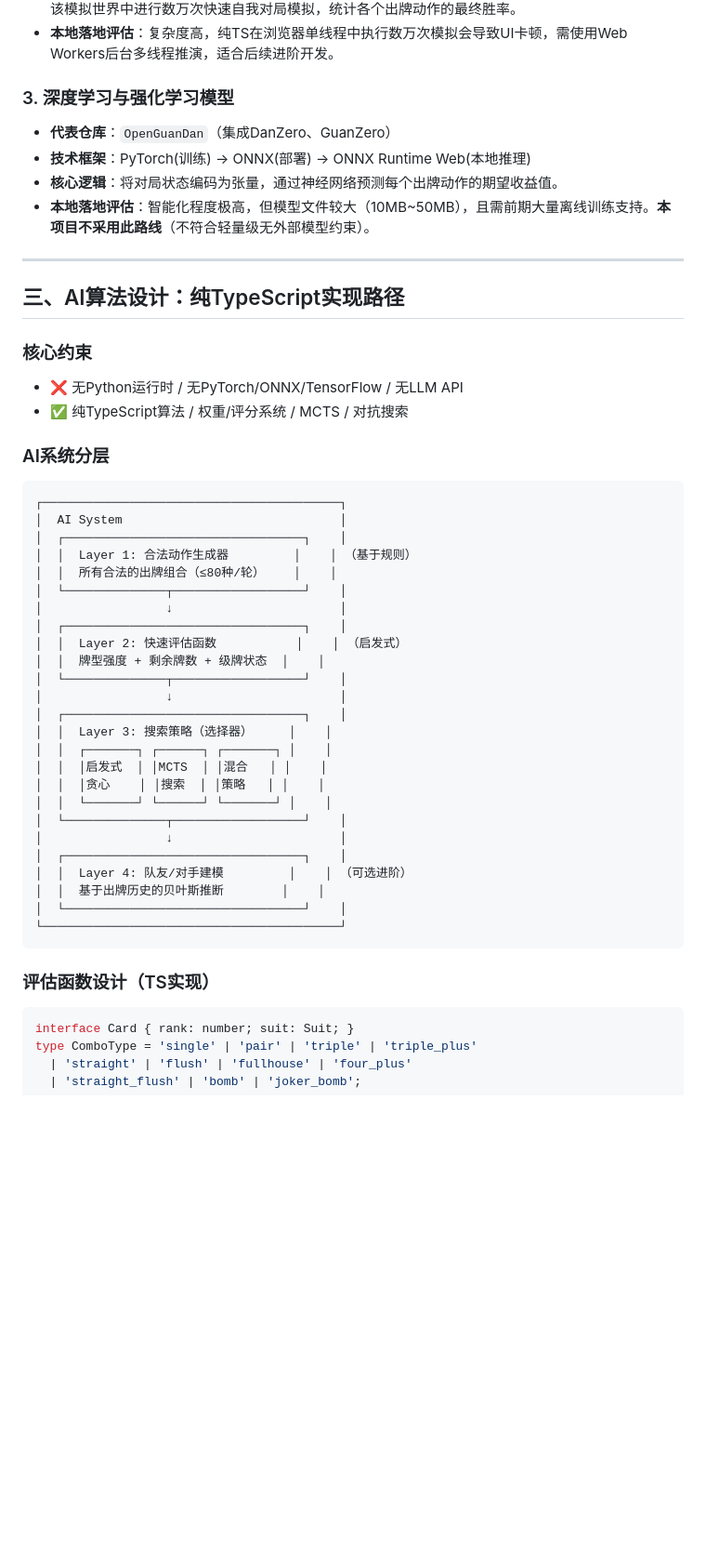
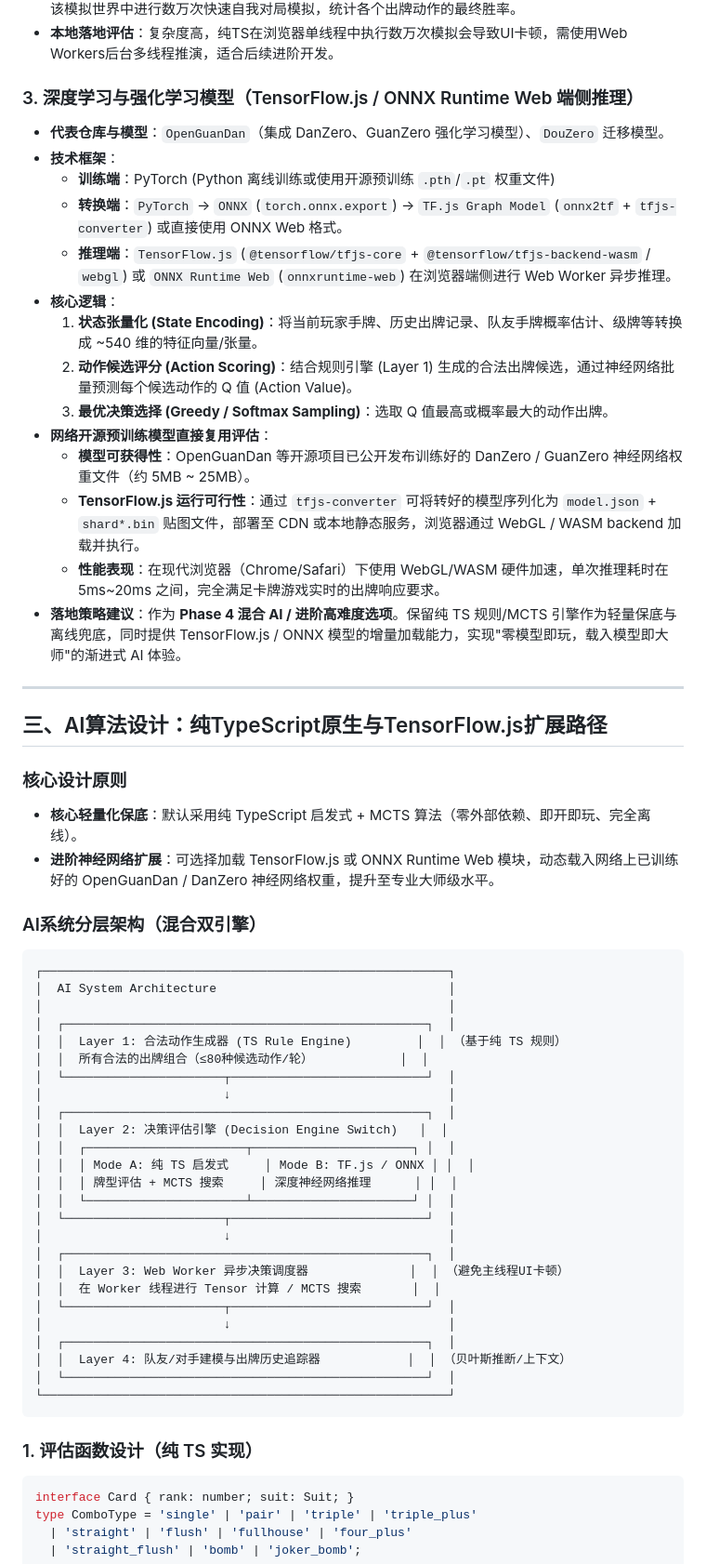
Before and after one commit to knight008848/guandan-master, a Markdown page: docs/open_source_research.md, the part around one of its changes. Shown at 93% size. GitHub-like rendering; blank space fills up the shorter version.

Commit message:
docs: update open-source AI research with TensorFlow.js & ONNX feasibility

````diff
--- a/docs/open_source_research.md
+++ b/docs/open_source_research.md
@@ -65,51 +65,62 @@
 *   **核心逻辑**：AI根据场上已知出过的牌和自己手牌，对剩下的卡牌进行随机分配（Determinization），在该模拟世界中进行数万次快速自我对局模拟，统计各个出牌动作的最终胜率。
 *   **本地落地评估**：复杂度高，纯TS在浏览器单线程中执行数万次模拟会导致UI卡顿，需使用Web Workers后台多线程推演，适合后续进阶开发。
 
-### 3. 深度学习与强化学习模型
-*   **代表仓库**：`OpenGuanDan`（集成DanZero、GuanZero）
-*   **技术框架**：PyTorch(训练) → ONNX(部署) → ONNX Runtime Web(本地推理)
-*   **核心逻辑**：将对局状态编码为张量，通过神经网络预测每个出牌动作的期望收益值。
-*   **本地落地评估**：智能化程度极高，但模型文件较大（10MB~50MB），且需前期大量离线训练支持。**本项目不采用此路线**（不符合轻量级无外部模型约束）。
+### 3. 深度学习与强化学习模型（TensorFlow.js / ONNX Runtime Web 端侧推理）
+*   **代表仓库与模型**：`OpenGuanDan`（集成 DanZero、GuanZero 强化学习模型）、`DouZero` 迁移模型。
+*   **技术框架**：
+    - **训练端**：PyTorch (Python 离线训练或使用开源预训练 `.pth`/`.pt` 权重文件)
+    - **转换端**：`PyTorch` → `ONNX` (`torch.onnx.export`) → `TF.js Graph Model` (`onnx2tf` + `tfjs-converter`) 或直接使用 ONNX Web 格式。
+    - **推理端**：`TensorFlow.js` (`@tensorflow/tfjs-core` + `@tensorflow/tfjs-backend-wasm` / `webgl`) 或 `ONNX Runtime Web` (`onnxruntime-web`) 在浏览器端侧进行 Web Worker 异步推理。
+*   **核心逻辑**：
+    1.  **状态张量化 (State Encoding)**：将当前玩家手牌、历史出牌记录、队友手牌概率估计、级牌等转换成 ~540 维的特征向量/张量。
+    2.  **动作候选评分 (Action Scoring)**：结合规则引擎 (Layer 1) 生成的合法出牌候选，通过神经网络批量预测每个候选动作的 Q 值 (Action Value)。
+    3.  **最优决策选择 (Greedy / Softmax Sampling)**：选取 Q 值最高或概率最大的动作出牌。
+*   **网络开源预训练模型直接复用评估**：
+    - **模型可获得性**：OpenGuanDan 等开源项目已公开发布训练好的 DanZero / GuanZero 神经网络权重文件（约 5MB ~ 25MB）。
+    - **TensorFlow.js 运行可行性**：通过 `tfjs-converter` 可将转好的模型序列化为 `model.json` + `shard*.bin` 贴图文件，部署至 CDN 或本地静态服务，浏览器通过 WebGL / WASM backend 加载并执行。
+    - **性能表现**：在现代浏览器（Chrome/Safari）下使用 WebGL/WASM 硬件加速，单次推理耗时在 5ms~20ms 之间，完全满足卡牌游戏实时的出牌响应要求。
+*   **落地策略建议**：作为 **Phase 4 混合 AI / 进阶高难度选项**。保留纯 TS 规则/MCTS 引擎作为轻量保底与离线兜底，同时提供 TensorFlow.js / ONNX 模型的增量加载能力，实现"零模型即玩，载入模型即大师"的渐进式 AI 体验。
+
 
 ---
 
-## 三、AI算法设计：纯TypeScript实现路径
+## 三、AI算法设计：纯TypeScript原生与TensorFlow.js扩展路径
 
-### 核心约束
-- ❌ 无Python运行时 / 无PyTorch/ONNX/TensorFlow / 无LLM API
-- ✅ 纯TypeScript算法 / 权重/评分系统 / MCTS / 对抗搜索
+### 核心设计原则
+- **核心轻量化保底**：默认采用纯 TypeScript 启发式 + MCTS 算法（零外部依赖、即开即玩、完全离线）。
+- **进阶神经网络扩展**：可选择加载 TensorFlow.js 或 ONNX Runtime Web 模块，动态载入网络上已训练好的 OpenGuanDan / DanZero 神经网络权重，提升至专业大师级水平。
 
-### AI系统分层
+### AI系统分层架构（混合双引擎）
 
 ```
-┌─────────────────────────────────────────┐
-│  AI System                              │
-│  ┌─────────────────────────────────┐    │
-│  │  Layer 1: 合法动作生成器         │    │ （基于规则）
-│  │  所有合法的出牌组合（≤80种/轮）    │    │
-│  └──────────────┬──────────────────┘    │
-│                 ↓                       │
-│  ┌─────────────────────────────────┐    │
-│  │  Layer 2: 快速评估函数           │    │ （启发式）
-│  │  牌型强度 + 剩余牌数 + 级牌状态  │    │
-│  └──────────────┬──────────────────┘    │
-│                 ↓                       │
-│  ┌─────────────────────────────────┐    │
-│  │  Layer 3: 搜索策略（选择器）     │    │
-│  │  ┌───────┐ ┌──────┐ ┌───────┐ │    │
-│  │  │启发式  │ │MCTS  │ │混合   │ │    │
-│  │  │贪心    │ │搜索  │ │策略   │ │    │
-│  │  └───────┘ └──────┘ └───────┘ │    │
-│  └──────────────┬──────────────────┘    │
-│                 ↓                       │
-│  ┌─────────────────────────────────┐    │
-│  │  Layer 4: 队友/对手建模         │    │ （可选进阶）
-│  │  基于出牌历史的贝叶斯推断        │    │
-│  └─────────────────────────────────┘    │
-└─────────────────────────────────────────┘
+┌────────────────────────────────────────────────────────┐
+│  AI System Architecture                                │
+│                                                        │
+│  ┌──────────────────────────────────────────────────┐  │
+│  │  Layer 1: 合法动作生成器 (TS Rule Engine)         │  │ （基于纯 TS 规则）
+│  │  所有合法的出牌组合（≤80种候选动作/轮）            │  │
+│  └──────────────────────┬───────────────────────────┘  │
+│                         ↓                              │
+│  ┌──────────────────────────────────────────────────┐  │
+│  │  Layer 2: 决策评估引擎 (Decision Engine Switch)   │  │
+│  │  ┌──────────────────────┬──────────────────────┐ │  │
+│  │  │ Mode A: 纯 TS 启发式     │ Mode B: TF.js / ONNX │ │  │
+│  │  │ 牌型评估 + MCTS 搜索     │ 深度神经网络推理      │ │  │
+│  │  └──────────────────────┴──────────────────────┘ │  │
+│  └──────────────────────┬───────────────────────────┘  │
+│                         ↓                              │
+│  ┌──────────────────────────────────────────────────┐  │
+│  │  Layer 3: Web Worker 异步决策调度器              │  │ （避免主线程UI卡顿）
+│  │  在 Worker 线程进行 Tensor 计算 / MCTS 搜索       │  │
+│  └──────────────────────┬───────────────────────────┘  │
+│                         ↓                              │
+│  ┌──────────────────────────────────────────────────┐  │
+│  │  Layer 4: 队友/对手建模与出牌历史追踪器            │  │ （贝叶斯推断/上下文）
+│  └──────────────────────────────────────────────────┘  │
+└────────────────────────────────────────────────────────┘
 ```
 
-### 评估函数设计（TS实现）
+### 1. 评估函数设计（纯 TS 实现）
 
 ```typescript
 interface Card { rank: number; suit: Suit; }
````
Also changed, not shown: other parts of docs/open_source_research.md (+102 -60 lines).
